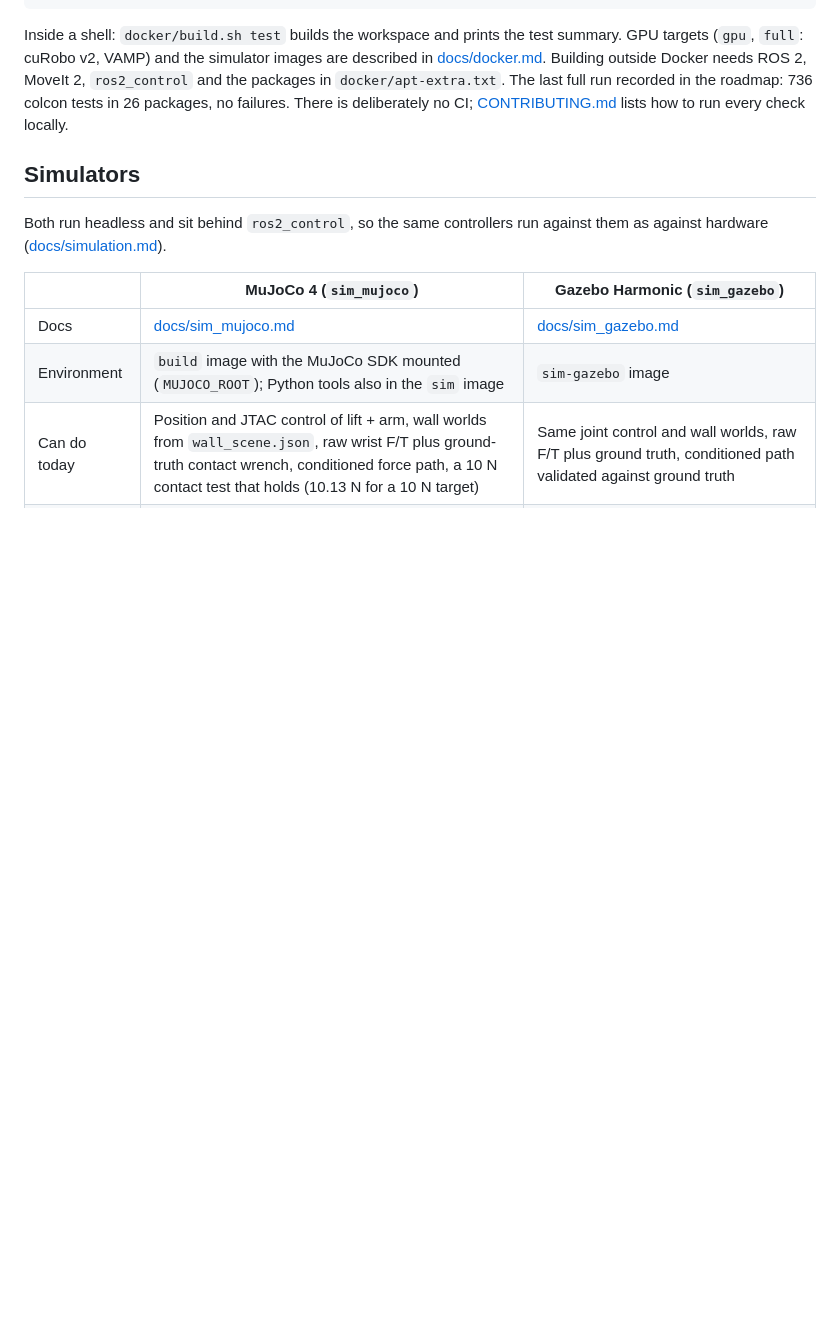
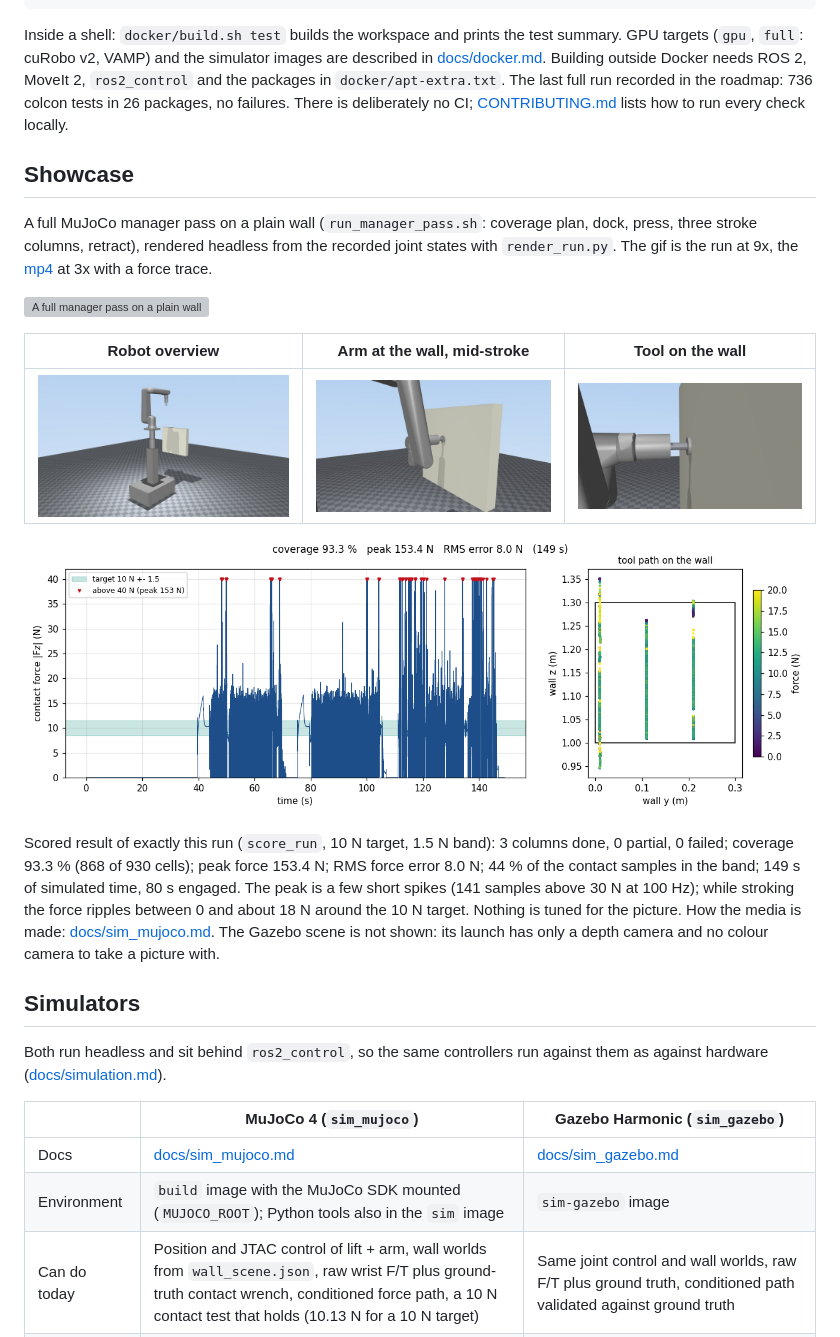
Before and after one commit to Lakshya-04/Motion-Planner, a Markdown page: README.md, the part around the change. Rendered like a GitHub page; pictures changed too: docs/media/arm_at_wall.jpg (added), docs/media/force_coverage.png (added), docs/media/overview.jpg (added); blank space fills up the shorter version; grey boxes are pictures that could not be loaded.

Commit message:
Showcase: headless MuJoCo renders of a full manager pass (render_run.py, plot_run.py), media and README section

```diff
--- a/README.md
+++ b/README.md
@@ -43,6 +43,27 @@ Inside a shell: `docker/build.sh test` builds the workspace and prints the test
 Building outside Docker needs ROS 2, MoveIt 2, `ros2_control` and the packages in `docker/apt-extra.txt`.
 The last full run recorded in the roadmap: 736 colcon tests in 26 packages, no failures. There is
 deliberately no CI; [CONTRIBUTING.md](CONTRIBUTING.md) lists how to run every check locally.
+
+## Showcase
+
+A full MuJoCo manager pass on a plain wall (`run_manager_pass.sh`: coverage plan, dock, press, three stroke columns, retract),
+rendered headless from the recorded joint states with `render_run.py`. The gif is the run at 9x, the
+[mp4](docs/media/manager_pass.mp4) at 3x with a force trace.
+
+![A full manager pass on a plain wall](docs/media/manager_pass.gif)
+
+| Robot overview | Arm at the wall, mid-stroke | Tool on the wall |
+|---|---|---|
+| ![overview](docs/media/overview.jpg) | ![arm at the wall](docs/media/arm_at_wall.jpg) | ![tool close-up](docs/media/tool_closeup.jpg) |
+
+![force and coverage of the run](docs/media/force_coverage.png)
+
+Scored result of exactly this run (`score_run`, 10 N target, 1.5 N band): 3 columns done, 0 partial, 0 failed; coverage
+93.3 % (868 of 930 cells); peak force 153.4 N; RMS force error 8.0 N; 44 % of the contact samples in the band; 149 s of
+simulated time, 80 s engaged. The peak is a few short spikes (141 samples above 30 N at 100 Hz); while stroking the force
+ripples between 0 and about 18 N around the 10 N target. Nothing is tuned for the picture. How the media is made:
+[docs/sim_mujoco.md](docs/sim_mujoco.md#rendering-photos-and-videos). The Gazebo scene is not shown: its launch has only a
+depth camera and no colour camera to take a picture with.
 
 ## Simulators
 
```
Also changed, not shown: docs/sim_mujoco.md (+37 -0 lines), 6 other files.
